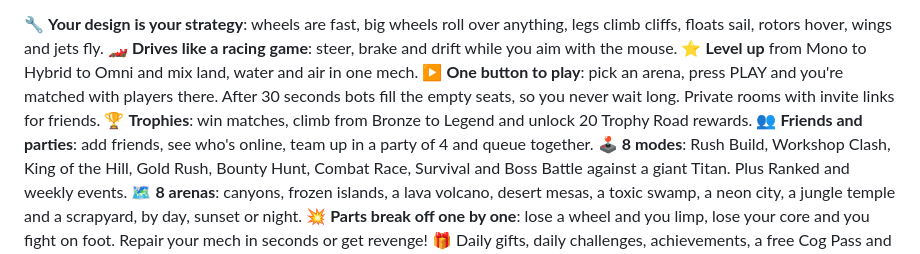
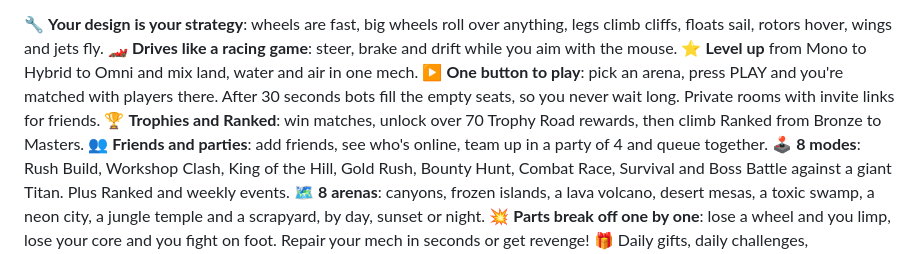
Before and after one commit to TheBlueDucky/CogWIld, a Markdown page: STORE_PAGE.md, the part around the change. Drawn GitHub-style.

```diff
--- a/STORE_PAGE.md
+++ b/STORE_PAGE.md
@@ -26,7 +26,7 @@ Cogwild is a mech-building battle game. Snap together wheels, monster-truck tire
 🏎 **Drives like a racing game**: steer, brake and drift while you aim with the mouse.
 ⭐ **Level up** from Mono to Hybrid to Omni and mix land, water and air in one mech.
 ▶ **One button to play**: pick an arena, press PLAY and you're matched with players there. After 30 seconds bots fill the empty seats, so you never wait long. Private rooms with invite links for friends.
-🏆 **Trophies**: win matches, climb from Bronze to Legend and unlock 20 Trophy Road rewards.
+🏆 **Trophies and Ranked**: win matches, unlock over 70 Trophy Road rewards, then climb Ranked from Bronze to Masters.
 👥 **Friends and parties**: add friends, see who's online, team up in a party of 4 and queue together.
 🕹 **8 modes**: Rush Build, Workshop Clash, King of the Hill, Gold Rush, Bounty Hunt, Combat Race, Survival and Boss Battle against a giant Titan. Plus Ranked and weekly events.
 🗺 **8 arenas**: canyons, frozen islands, a lava volcano, desert mesas, a toxic swamp, a neon city, a jungle temple and a scrapyard, by day, sunset or night.
```
Also changed, not shown: CLAUDE.md (+1 -1 lines).
